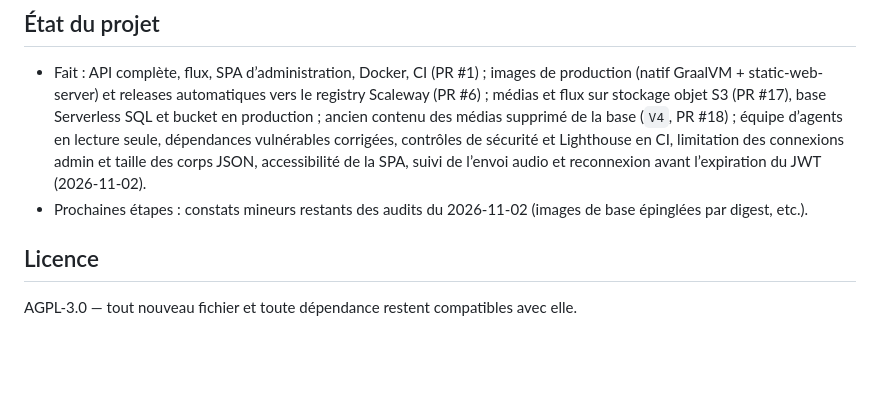
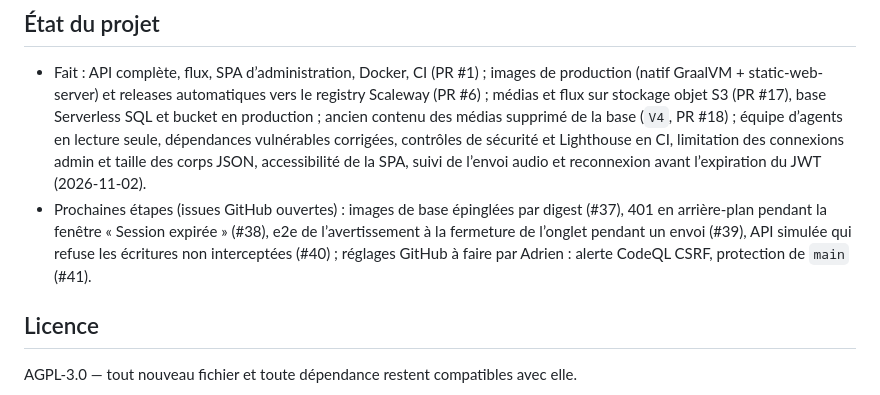
Before and after one commit to Bergamof/bergacast, a Markdown page: CLAUDE.md, the part around the change. Rendered like a GitHub page; blank space fills up the shorter version.

Commit message:
docs: track the remaining audit findings as issues (#42)
Claude-Session: https://claude.ai/code/session_01DQnzvPwGisLKXYtbqE9umW

Co-authored-by: Claude <noreply@anthropic.com>

```diff
--- a/CLAUDE.md
+++ b/CLAUDE.md
@@ -131,7 +131,7 @@ Docker (racine) : `cp .env.example .env` (renseigner `BERGACAST_JWT_SECRET`, mot
 - `docker compose` exige un `.env` (`POSTGRES_PASSWORD`, `BERGACAST_JWT_SECRET` en `:?`) même pour démarrer seulement `db`. Volume PostgreSQL 18 monté sur `/var/lib/postgresql` (et non `/var/lib/postgresql/data`).
 ## État du projet
 - Fait : API complète, flux, SPA d’administration, Docker, CI (PR #1) ; images de production (natif GraalVM + static-web-server) et releases automatiques vers le registry Scaleway (PR #6) ; médias et flux sur stockage objet S3 (PR #17), base Serverless SQL et bucket en production ; ancien contenu des médias supprimé de la base (`V4`, PR #18) ; équipe d’agents en lecture seule, dépendances vulnérables corrigées, contrôles de sécurité et Lighthouse en CI, limitation des connexions admin et taille des corps JSON, accessibilité de la SPA, suivi de l’envoi audio et reconnexion avant l’expiration du JWT (2026-11-02).
-- Prochaines étapes : constats mineurs restants des audits du 2026-11-02 (images de base épinglées par digest, etc.).
+- Prochaines étapes (issues GitHub ouvertes) : images de base épinglées par digest (#37), 401 en arrière-plan pendant la fenêtre « Session expirée » (#38), e2e de l’avertissement à la fermeture de l’onglet pendant un envoi (#39), API simulée qui refuse les écritures non interceptées (#40) ; réglages GitHub à faire par Adrien : alerte CodeQL CSRF, protection de `main` (#41).
 ## Licence
 AGPL-3.0 — tout nouveau fichier et toute dépendance restent compatibles avec elle.
 ## Règles de code
```
